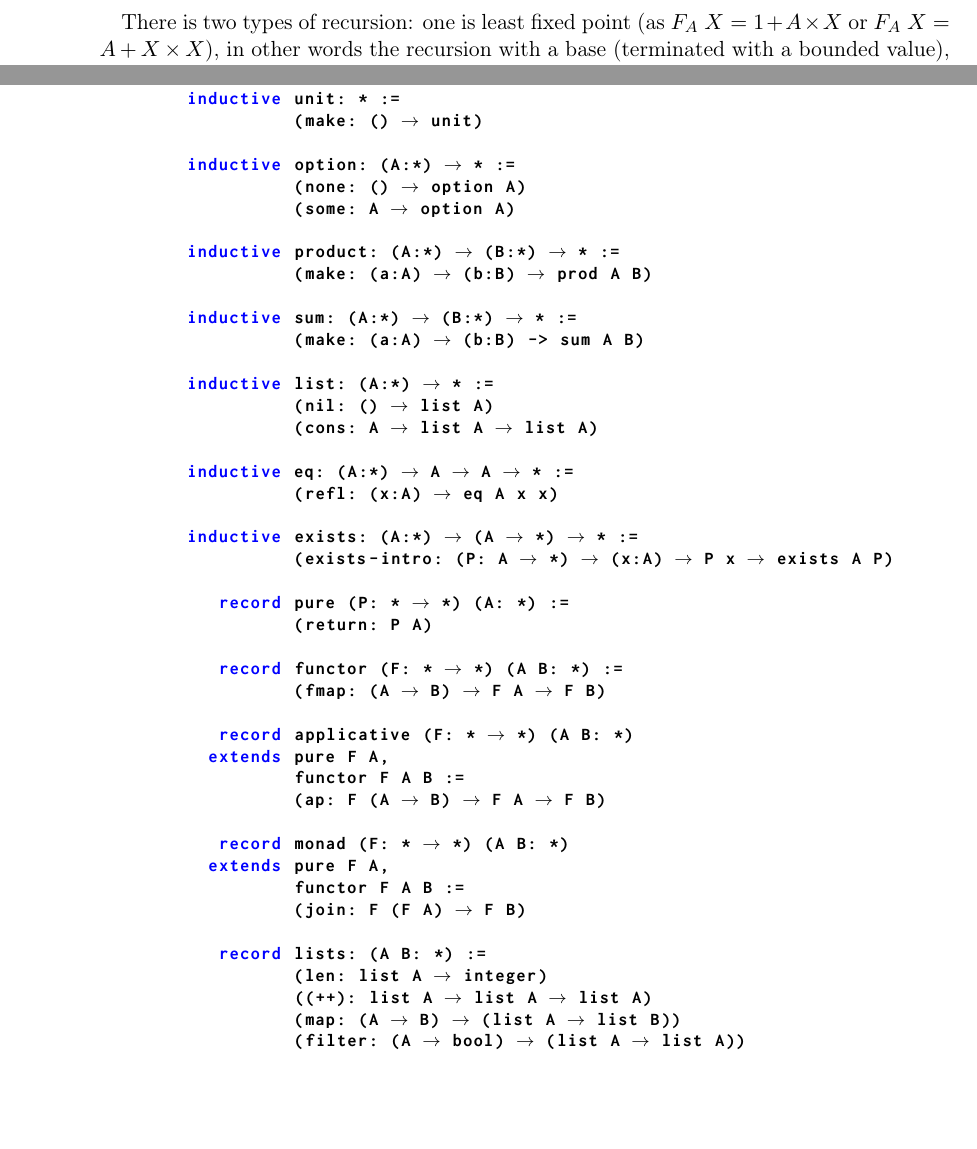
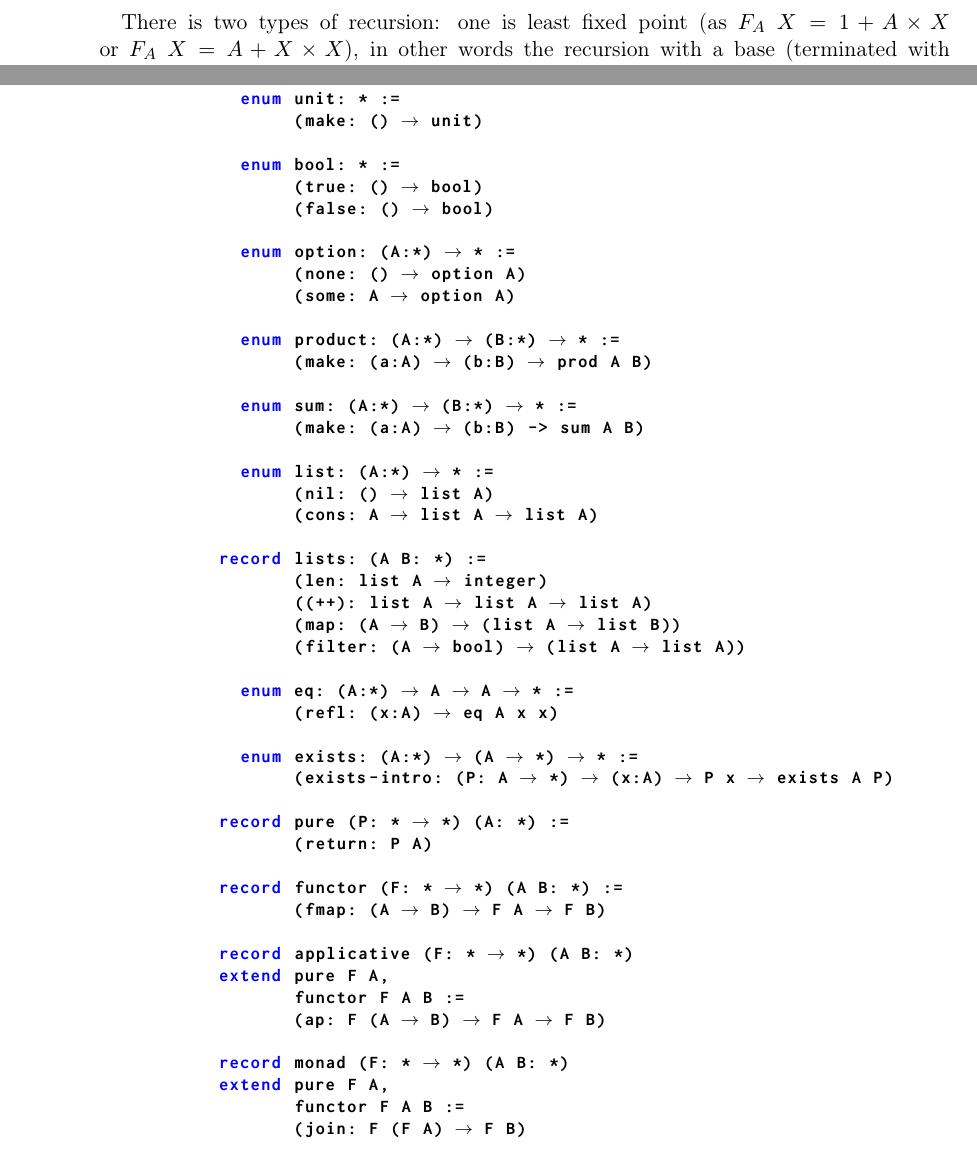
Before and after one commit to groupoid/henk.ex, a LaTeX document (doc/om.tex, which reads doc/synrc.tex): two parts of pages 8 and 12 of 13, joined at a grey line, cut so that both start at the same text, the shorter picture padded with empty space. Compiled offline with pdfLaTeX.

Commit message:
enum/record as core dependent inductive constructions

```diff
--- a/doc/om.tex
+++ b/doc/om.tex
@@ -692,27 +698,37 @@ where typevar(x) is an introduction of variable "x" to the Gamma context.
 \paragraph{}
 
 \begin{lstlisting}[mathescape=true]
-        inductive unit: * :=
+             enum unit: * :=
                   (make: () $\rightarrow$ unit)
 
-        inductive option: (A:*) $\rightarrow$ * :=
+             enum bool: * :=
+                  (true: () $\rightarrow$ bool)
+                  (false: () $\rightarrow$ bool)
+
+             enum option: (A:*) $\rightarrow$ * :=
                   (none: () $\rightarrow$ option A)
                   (some: A $\rightarrow$ option A)
 
-        inductive product: (A:*) $\rightarrow$ (B:*) $\rightarrow$ * :=
+             enum product: (A:*) $\rightarrow$ (B:*) $\rightarrow$ * :=
                   (make: (a:A) $\rightarrow$ (b:B) $\rightarrow$ prod A B)
 
-        inductive sum: (A:*) $\rightarrow$ (B:*) $\rightarrow$ * :=
+             enum sum: (A:*) $\rightarrow$ (B:*) $\rightarrow$ * :=
                   (make: (a:A) $\rightarrow$ (b:B) -> sum A B)
 
-        inductive list: (A:*) $\rightarrow$ * :=
+             enum list: (A:*) $\rightarrow$ * :=
                   (nil: () $\rightarrow$ list A)
                   (cons: A $\rightarrow$ list A $\rightarrow$ list A)
 
-        inductive eq: (A:*) $\rightarrow$ A $\rightarrow$ A $\rightarrow$ * :=
+           record lists: (A B: *) :=
+                  (len: list A $\rightarrow$ integer)
+                  ((++): list A $\rightarrow$ list A $\rightarrow$ list A)
+                  (map: (A $\rightarrow$ B) $\rightarrow$ (list A $\rightarrow$ list B))
+                  (filter: (A $\rightarrow$ bool) $\rightarrow$ (list A $\rightarrow$ list A))
+
+             enum eq: (A:*) $\rightarrow$ A $\rightarrow$ A $\rightarrow$ * :=
                   (refl: (x:A) $\rightarrow$ eq A x x)
 
-        inductive exists: (A:*) $\rightarrow$ (A $\rightarrow$ *) $\rightarrow$ * :=
+             enum exists: (A:*) $\rightarrow$ (A $\rightarrow$ *) $\rightarrow$ * :=
                   (exists-intro: (P: A $\rightarrow$ *) $\rightarrow$ (x:A) $\rightarrow$ P x $\rightarrow$ exists A P)
 
            record pure (P: * $\rightarrow$ *) (A: *) :=
@@ -722,20 +738,14 @@ where typevar(x) is an introduction of variable "x" to the Gamma context.
                   (fmap: (A $\rightarrow$ B) $\rightarrow$ F A $\rightarrow$ F B)
 
            record applicative (F: * $\rightarrow$ *) (A B: *)
-          extends pure F A,
+           extend pure F A,
                   functor F A B :=
                   (ap: F (A $\rightarrow$ B) $\rightarrow$ F A $\rightarrow$ F B)
 
            record monad (F: * $\rightarrow$ *) (A B: *)
-          extends pure F A,
+           extend pure F A,
                   functor F A B :=
                   (join: F (F A) $\rightarrow$ F B)
-
-           record lists: (A B: *) :=
-                  (len: list A $\rightarrow$ integer)
-                  ((++): list A $\rightarrow$ list A $\rightarrow$ list A)
-                  (map: (A $\rightarrow$ B) $\rightarrow$ (list A $\rightarrow$ list B))
-                  (filter: (A $\rightarrow$ bool) $\rightarrow$ (list A $\rightarrow$ list A))
 
 \end{lstlisting}
 
--- a/doc/synrc.tex
+++ b/doc/synrc.tex
@@ -25,6 +25,8 @@
 \usepackage{caption}
 \usepackage{pgf}
 \usepackage{tikz-cd}
+
+\lstset{morekeywords={record,inductive,extend,enum}}
 
 \hyphenation{framework nitrogen javascript facebook}
 
```
Also changed, not shown: doc/om.pdf, doc/om.tex (11 more changed lines).
